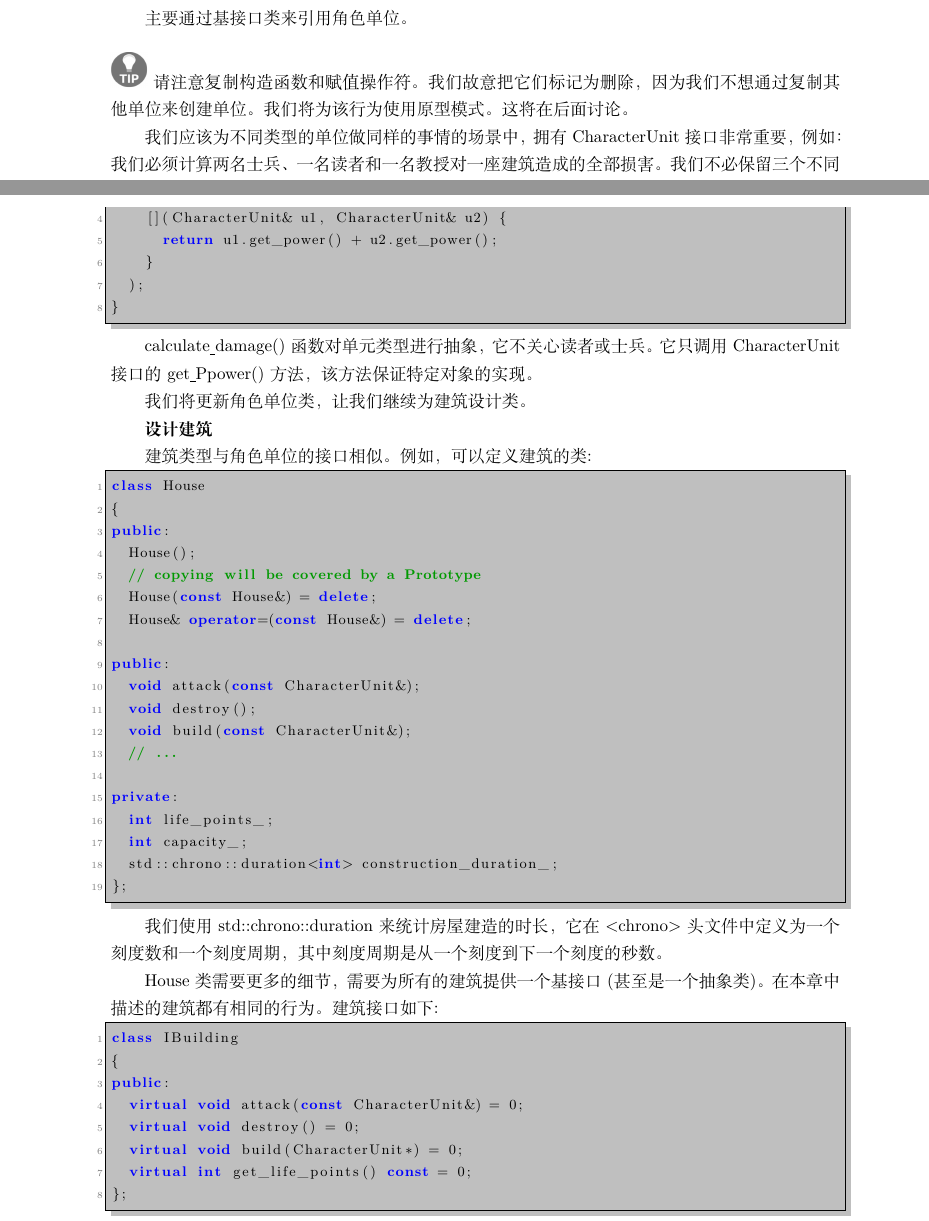
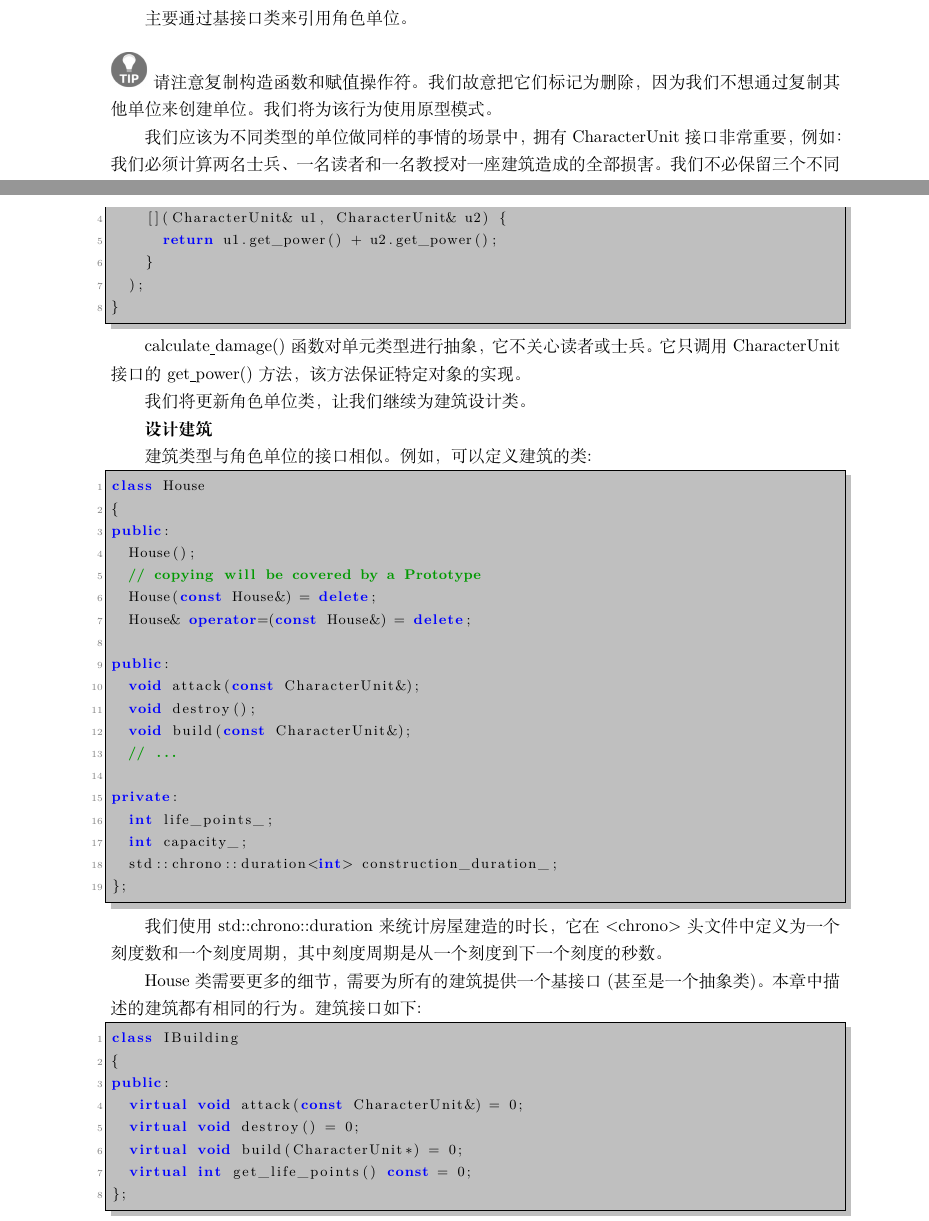
Before and after one commit to xiaoweiChen/Expert-Cpp, a LaTeX document (Expert-C++.tex, which reads content/Section-2/Chapter-11/chapter11.tex): two parts of pages 259 and 260 of 384, joined at a grey line, cut so that both start at the same text. Compiled offline with XeLaTeX.

Commit message:
update chapter 11

```diff
--- a/content/Section-2/Chapter-11/chapter11.tex
+++ b/content/Section-2/Chapter-11/chapter11.tex
@@ -174,7 +174,7 @@ CharacterUnit* cu = new Reader();
 
 \hspace*{\fill} \\ %插入空行
 \includegraphics[width=0.05\textwidth]{images/tip}
-请注意复制构造函数和赋值操作符。我们故意把它们标记为删除，因为我们不想通过复制其他单位来创建单位。我们将为该行为使用原型模式。这将在后面讨论。 \par
+请注意复制构造函数和赋值操作符。我们故意把它们标记为删除，因为我们不想通过复制其他单位来创建单位。我们将为该行为使用原型模式。 \par
 \noindent\textbf{}\ \par
 
 我们应该为不同类型的单位做同样的事情的场景中，拥有CharacterUnit接口非常重要，例如：我们必须计算两名士兵、一名读者和一名教授对一座建筑造成的全部损害。我们不必保留三个不同的引用来引用三种不同类型的单元，而是将它们都称为CharacterUnits。方法如下: \par
@@ -190,7 +190,7 @@ int calculate_damage(const std::vector<CharacterUnit*>& units)
 }
 \end{lstlisting}
 
-calculate\underline{ }damage()函数对单元类型进行抽象，它不关心读者或士兵。它只调用CharacterUnit接口的get\underline{ }Ppower()方法，该方法保证特定对象的实现。\par
+calculate\underline{ }damage()函数对单元类型进行抽象，它不关心读者或士兵。它只调用CharacterUnit接口的get\underline{ }power()方法，该方法保证特定对象的实现。\par
 我们将更新角色单位类，让我们继续为建筑设计类。 \par
 
 \noindent\textbf{}\ \par
@@ -220,7 +220,7 @@ private:
 \end{lstlisting}
 
 我们使用std::chrono::duration来统计房屋建造的时长，它在<chrono>头文件中定义为一个刻度数和一个刻度周期，其中刻度周期是从一个刻度到下一个刻度的秒数。 \par
-House类需要更多的细节，需要为所有的建筑提供一个基接口(甚至是一个抽象类)。在本章中描述的建筑都有相同的行为。建筑接口如下: \par
+House类需要更多的细节，需要为所有的建筑提供一个基接口(甚至是一个抽象类)。本章中描述的建筑都有相同的行为。建筑接口如下: \par
 
 \begin{lstlisting}[caption={}]
 class IBuilding
```
Also changed, not shown: content/Section-2/Chapter-11/chapter11.tex (10 more changed lines).
